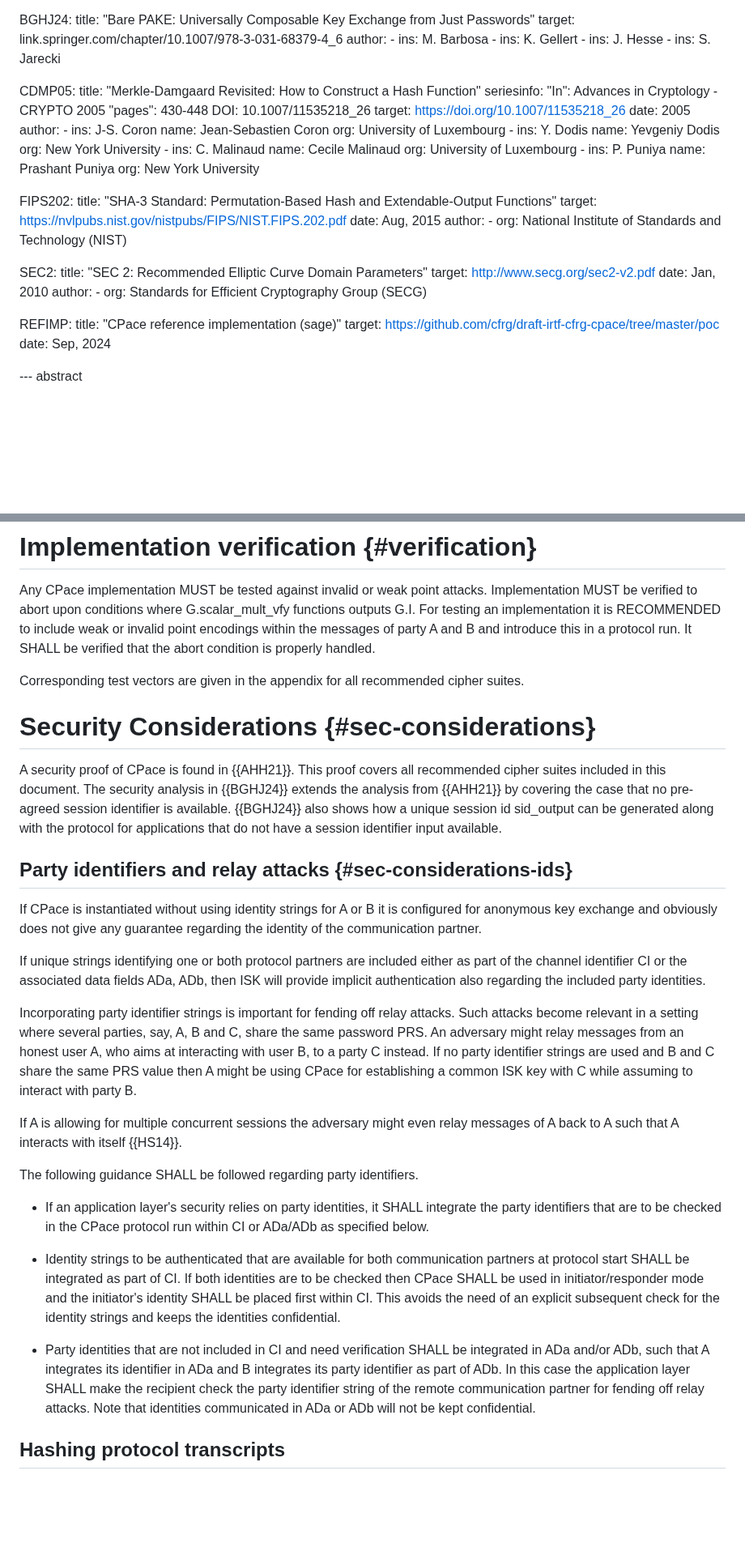
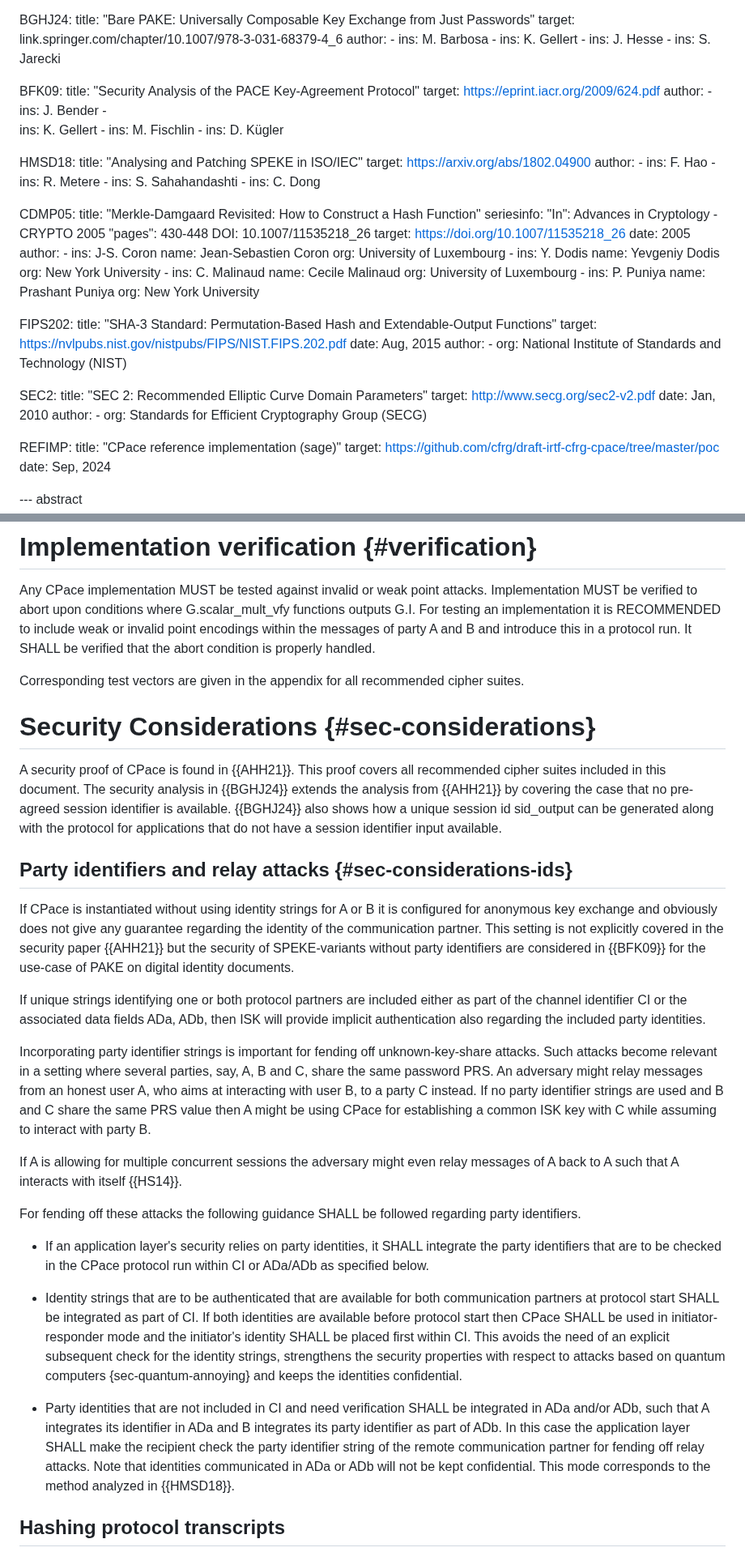
Before and after one commit to cfrg/draft-irtf-cfrg-cpace, a Markdown page: draft-irtf-cfrg-cpace.md, 2 parts joined by grey strips. Shown at 81% size. Drawn GitHub-style; blank space fills up the shorter version.

Commit message:
Update draft-irtf-cfrg-cpace.md
Added link to the SPEKE paper.

```diff
--- a/draft-irtf-cfrg-cpace.md
+++ b/draft-irtf-cfrg-cpace.md
@@ -97,6 +97,32 @@ informative:
         ins: J. Hesse
       -
         ins: S. Jarecki
+
+  BFK09:
+  title: "Security Analysis of the PACE Key-Agreement Protocol"
+  target: https://eprint.iacr.org/2009/624.pdf
+  author:
+    -
+       ins: J. Bender
+    -
+       ins: K. Gellert
+    -
+       ins: M. Fischlin
+    -
+       ins: D. Kügler
+
+  HMSD18:
+    title: "Analysing and Patching SPEKE in ISO/IEC"
+    target: https://arxiv.org/abs/1802.04900
+    author:
+      -
+         ins: F. Hao
+      -
+         ins: R. Metere
+      -
+         ins: S. Sahahandashti
+      -
+         ins: C. Dong
 
   CDMP05:
     title: "Merkle-Damgaard Revisited: How to Construct a Hash Function"
@@ -140,7 +166,6 @@ informative:
       -
         org: Standards for Efficient Cryptography Group (SECG)
 
-
   REFIMP:
      title: "CPace reference implementation (sage)"
      target: https://github.com/cfrg/draft-irtf-cfrg-cpace/tree/master/poc
@@ -698,6 +723,13 @@ in a protocol run. It SHALL be verified that the abort condition is properly han
 
 Corresponding test vectors are given in the appendix for all recommended cipher suites.
 
+
+
+
+
+
+
+
 # Security Considerations {#sec-considerations}
 
 A security proof of CPace is found in {{AHH21}}. This proof covers all recommended cipher suites included in this document.
@@ -707,11 +739,14 @@ for applications that do not have a session identifier input available.
 
 ## Party identifiers and relay attacks {#sec-considerations-ids}
 
-If CPace is instantiated without using identity strings for A or B it is configured for anonymous key exchange and obviously does not give any guarantee regarding the identity of the communication partner.
-
-If unique strings identifying one or both protocol partners are included either as part of the channel identifier CI or the associated data fields ADa, ADb, then ISK will provide implicit authentication also regarding the included party identities.
-
-Incorporating party identifier strings is important for fending off relay attacks.
+If CPace is instantiated without using identity strings for A or B it is configured for anonymous key exchange and obviously does not give any guarantee
+regarding the identity of the communication partner. This setting is not explicitly covered in the security paper {{AHH21}} but the security of SPEKE-variants
+without party identifiers are considered in {{BFK09}} for the use-case of PAKE on digital identity documents.
+
+If unique strings identifying one or both protocol partners are included either as part of the channel identifier CI or the
+associated data fields ADa, ADb, then ISK will provide implicit authentication also regarding the included party identities.
+
+Incorporating party identifier strings is important for fending off unknown-key-share attacks.
 Such attacks become relevant in a setting where several parties, say, A, B and C, share the same password PRS.
 An adversary might relay messages from an honest user A, who aims at interacting with user B, to a party C instead.
 If no party identifier strings are used and B and C share the same PRS value then A might be using CPace for
@@ -719,19 +754,21 @@ establishing a common ISK key with C while assuming to interact with party B.
 
 If A is allowing for multiple concurrent sessions the adversary might even relay messages of A back to A such that A interacts with itself {{HS14}}.
 
-The following guidance SHALL be followed regarding party identifiers.
+For fending off these attacks the following guidance SHALL be followed regarding party identifiers.
 
 - If an application layer's security relies on party identities, it SHALL integrate the party identifiers that are
   to be checked in the CPace protocol run within CI or ADa/ADb as specified below.
 
-- Identity strings to be authenticated that are available for both communication partners at protocol start SHALL be integrated as
-  part of CI. If both identities are to be checked then CPace SHALL be used in initiator/responder mode and the initiator's identity SHALL be placed first within CI.
-  This avoids the need of an explicit subsequent check for the identity strings and keeps the identities confidential.
+- Identity strings that are to be authenticated that are available for both communication partners at protocol start SHALL be integrated as
+  part of CI. If both identities are available before protocol start then CPace SHALL be used in initiator-responder
+  mode and the initiator's identity SHALL be placed first within CI.
+  This avoids the need of an explicit subsequent check for the identity strings, strengthens the security properties with respect
+  to attacks based on quantum computers {sec-quantum-annoying} and keeps the identities confidential.
 
 - Party identities that are not included in CI and need verification SHALL be integrated in ADa and/or ADb, such that
   A integrates its identifier in ADa and B integrates its party identifier as part of ADb. In this case the application layer SHALL make the recipient
   check the party identifier string of the remote communication partner for fending off relay attacks. Note that identities communicated in ADa or ADb will
-  not be kept confidential.
+  not be kept confidential. This mode corresponds to the method analyzed in {{HMSD18}}.
 
 ## Hashing protocol transcripts
 
```
